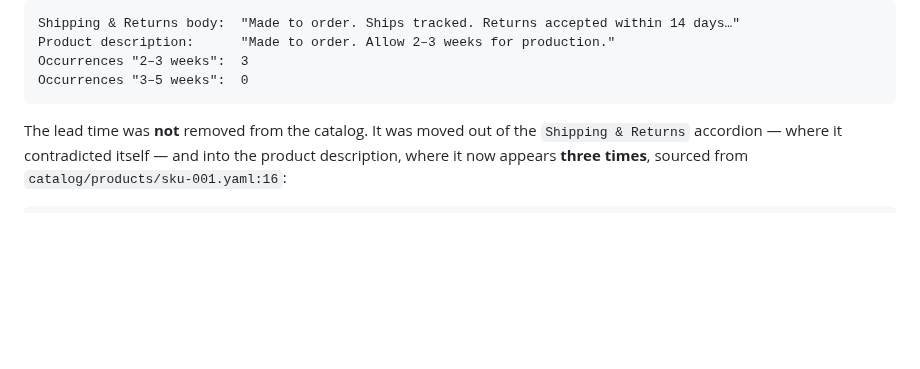
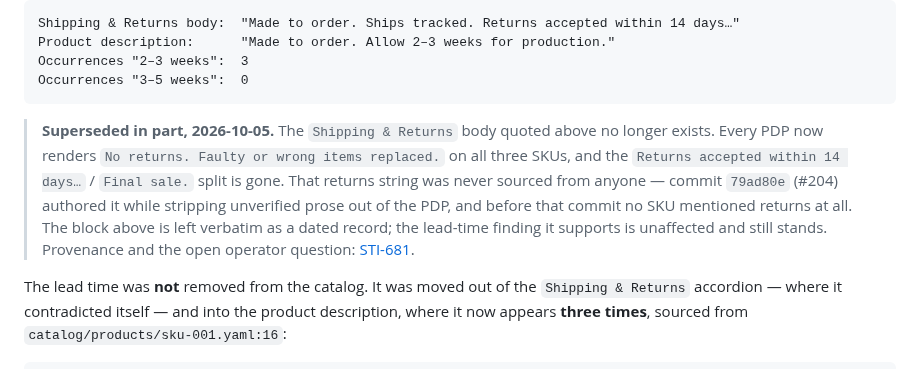
Before and after one commit to olivecasazza/stitch-ash, a Markdown page: docs/merch/2026-10-01-september-period-close.md, the part around the change. Drawn GitHub-style; blank space fills up the shorter version.

````diff
--- a/docs/merch/2026-10-01-september-period-close.md
+++ b/docs/merch/2026-10-01-september-period-close.md
@@ -62,6 +62,16 @@ Product description:      "Made to order. Allow 2–3 weeks for production."
 Occurrences "2–3 weeks":  3
 Occurrences "3–5 weeks":  0
 ```
+
+> **Superseded in part, 2026-10-05.** The `Shipping & Returns` body quoted above
+> no longer exists. Every PDP now renders `No returns. Faulty or wrong items
+> replaced.` on all three SKUs, and the `Returns accepted within 14 days…` /
+> `Final sale.` split is gone. That returns string was never sourced from
+> anyone — commit `79ad80e` (#204) authored it while stripping unverified prose
+> out of the PDP, and before that commit no SKU mentioned returns at all. The
+> block above is left verbatim as a dated record; the lead-time finding it
+> supports is unaffected and still stands. Provenance and the open operator
+> question: [STI-681](/STI/issues/STI-681).
 
 The lead time was **not** removed from the catalog. It was moved out of the
 `Shipping & Returns` accordion — where it contradicted itself — and into the
````
Also changed, not shown: docs/merch/2026-09-27-store-copy-pass.md (+16 -0 lines), docs/merch/2026-09-28-monthly-kpi-report.md (+31 -0 lines).
